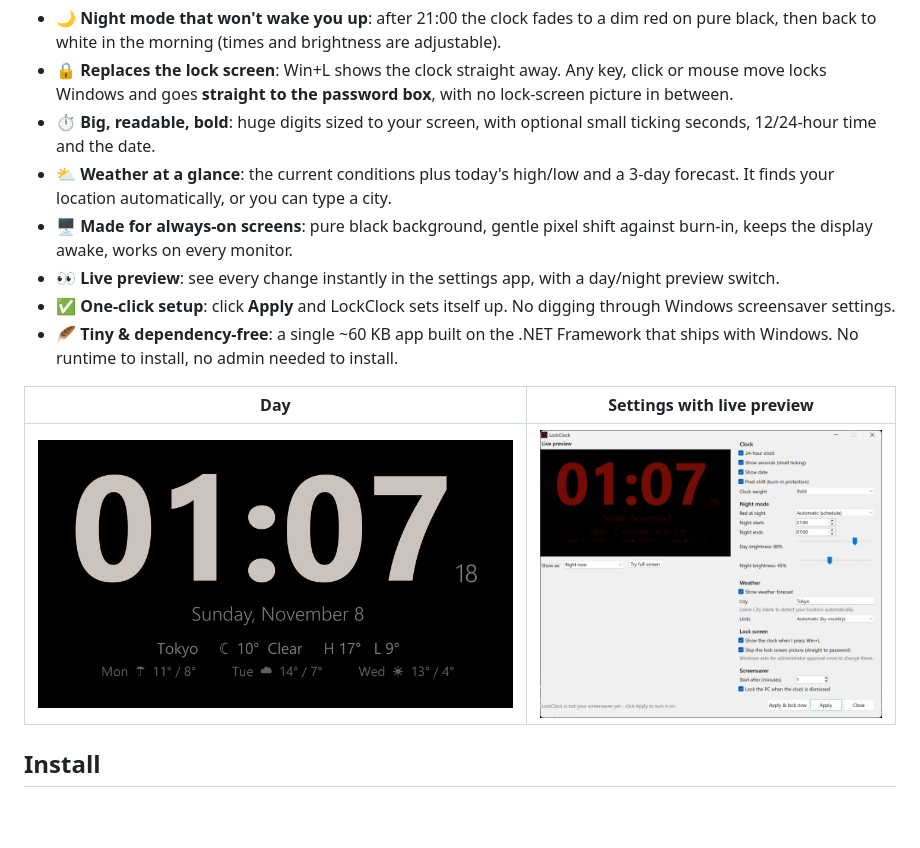
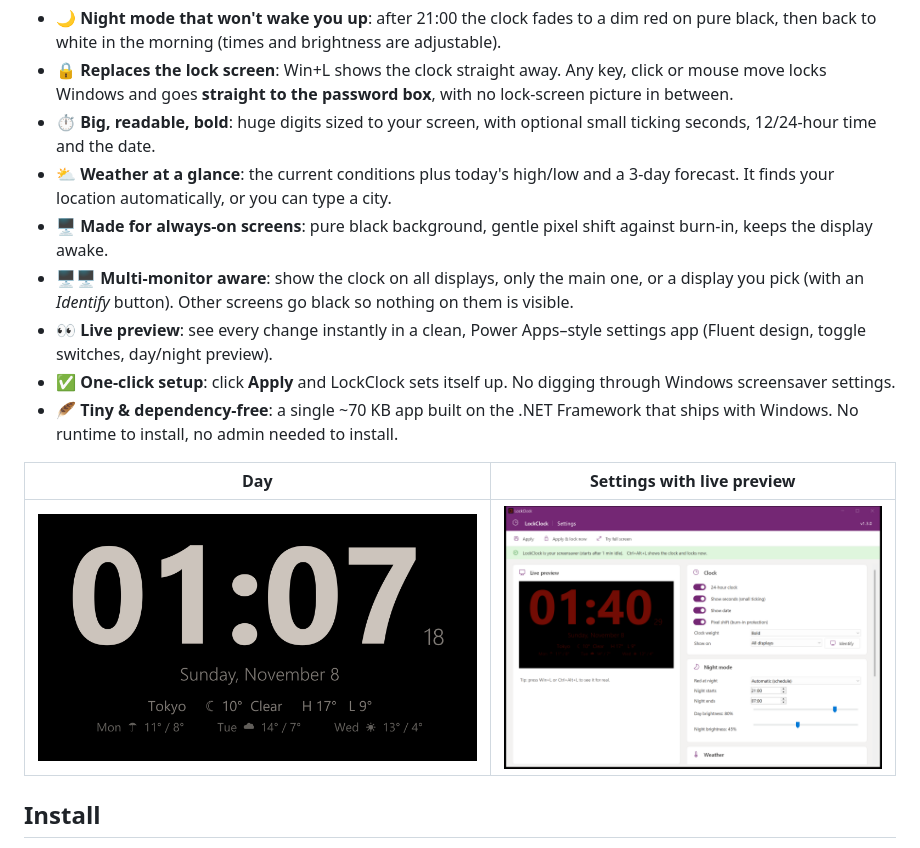
Before and after one commit to panhavad/lockclock, a Markdown page: README.md, the part around the change. Drawn GitHub-style; pictures changed too: docs/screenshots/settings.png; blank space fills up the shorter version.

```diff
--- a/README.md
+++ b/README.md
@@ -20,10 +20,11 @@ Press **Win+L** and the clock appears instantly. Touch anything and Windows lock
 - 🔒 **Replaces the lock screen**: Win+L shows the clock straight away. Any key, click or mouse move locks Windows and goes **straight to the password box**, with no lock-screen picture in between.
 - ⏱️ **Big, readable, bold**: huge digits sized to your screen, with optional small ticking seconds, 12/24-hour time and the date.
 - ⛅ **Weather at a glance**: the current conditions plus today's high/low and a 3-day forecast. It finds your location automatically, or you can type a city.
-- 🖥️ **Made for always-on screens**: pure black background, gentle pixel shift against burn-in, keeps the display awake, works on every monitor.
-- 👀 **Live preview**: see every change instantly in the settings app, with a day/night preview switch.
+- 🖥️ **Made for always-on screens**: pure black background, gentle pixel shift against burn-in, keeps the display awake.
+- 🖥️🖥️ **Multi-monitor aware**: show the clock on all displays, only the main one, or a display you pick (with an *Identify* button). Other screens go black so nothing on them is visible.
+- 👀 **Live preview**: see every change instantly in a clean, Power Apps–style settings app (Fluent design, toggle switches, day/night preview).
 - ✅ **One-click setup**: click **Apply** and LockClock sets itself up. No digging through Windows screensaver settings.
-- 🪶 **Tiny & dependency-free**: a single ~60 KB app built on the .NET Framework that ships with Windows. No runtime to install, no admin needed to install.
+- 🪶 **Tiny & dependency-free**: a single ~70 KB app built on the .NET Framework that ships with Windows. No runtime to install, no admin needed to install.
 
 | Day | Settings with live preview |
 |---|---|
```
Also changed, not shown: 2 other files.
